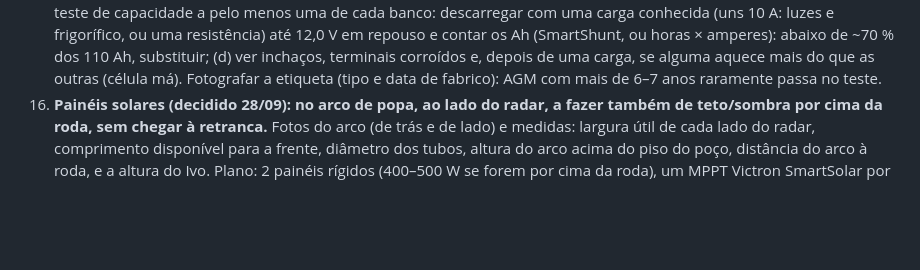
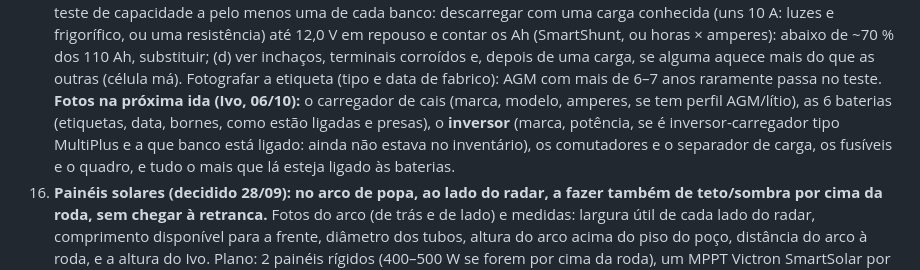
Before and after one commit to ivo12345-dotcom/meu-primeiro-repo, a Markdown page: NAVEGACAO.md, the part around the change. Drawn GitHub-style; blank space fills up the shorter version.

Commit message:
NAVEGACAO §8b-15: as fotos da próxima ida ao barco (carregador de cais, baterias, inversor — ainda fora do inventário —, comutadores, separador, quadro)
Co-Authored-By: Claude Fable 5.1 <noreply@anthropic.com>

```diff
--- a/NAVEGACAO.md
+++ b/NAVEGACAO.md
@@ -1199,6 +1199,10 @@ funcionar também ali:
     dos 110 Ah, substituir; (d) ver inchaços, terminais corroídos e, depois de uma carga, se alguma aquece
     mais do que as outras (célula má). Fotografar a etiqueta (tipo e data de fabrico): AGM com mais de
     6–7 anos raramente passa no teste.
+    **Fotos na próxima ida (Ivo, 06/10):** o carregador de cais (marca, modelo, amperes, se tem perfil AGM/lítio),
+    as 6 baterias (etiquetas, data, bornes, como estão ligadas e presas), o **inversor** (marca, potência, se é
+    inversor-carregador tipo MultiPlus e a que banco está ligado: ainda não estava no inventário), os
+    comutadores e o separador de carga, os fusíveis e o quadro, e tudo o mais que lá esteja ligado às baterias.
 16. **Painéis solares (decidido 28/09): no arco de popa, ao lado do radar, a
     fazer também de teto/sombra por cima da roda, sem chegar à retranca.**
     Fotos do arco (de trás e de lado) e medidas: largura útil de cada lado do
```
